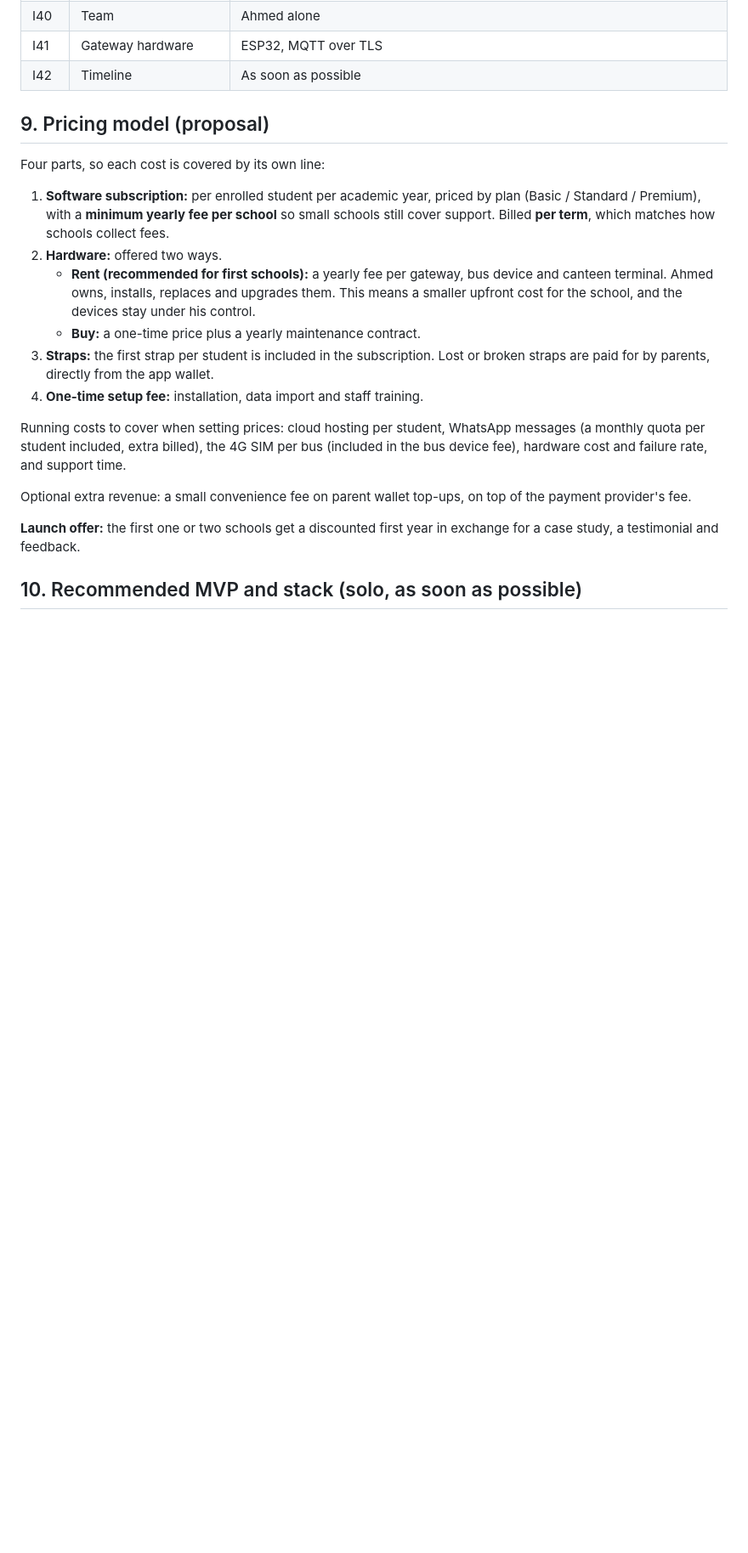
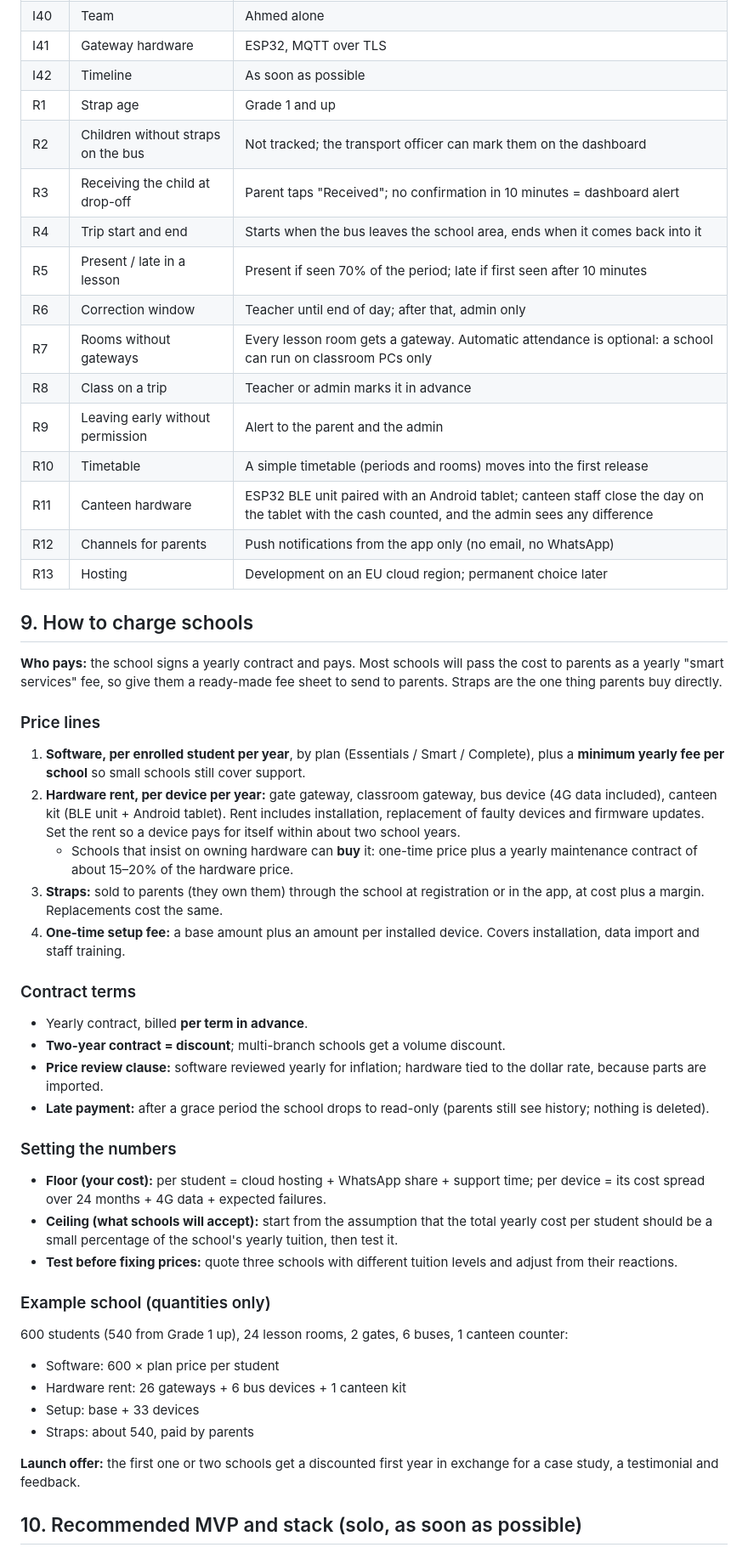
Before and after one commit to a-3isa/school-system, a Markdown page: PLAN.md, the part around one of its changes. Shown at 85% size. Drawn GitHub-style; blank space fills up the shorter version.

```diff
--- a/PLAN.md
+++ b/PLAN.md
@@ -279,21 +288,52 @@ Each phase adds to what's already running. Nothing gets rebuilt.
 | I40 | Team | Ahmed alone |
 | I41 | Gateway hardware | ESP32, MQTT over TLS |
 | I42 | Timeline | As soon as possible |
+| R1 | Strap age | Grade 1 and up |
+| R2 | Children without straps on the bus | Not tracked; the transport officer can mark them on the dashboard |
+| R3 | Receiving the child at drop-off | Parent taps "Received"; no confirmation in 10 minutes = dashboard alert |
+| R4 | Trip start and end | Starts when the bus leaves the school area, ends when it comes back into it |
+| R5 | Present / late in a lesson | Present if seen 70% of the period; late if first seen after 10 minutes |
+| R6 | Correction window | Teacher until end of day; after that, admin only |
+| R7 | Rooms without gateways | Every lesson room gets a gateway. Automatic attendance is optional: a school can run on classroom PCs only |
+| R8 | Class on a trip | Teacher or admin marks it in advance |
+| R9 | Leaving early without permission | Alert to the parent and the admin |
+| R10 | Timetable | A simple timetable (periods and rooms) moves into the first release |
+| R11 | Canteen hardware | ESP32 BLE unit paired with an Android tablet; canteen staff close the day on the tablet with the cash counted, and the admin sees any difference |
+| R12 | Channels for parents | Push notifications from the app only (no email, no WhatsApp) |
+| R13 | Hosting | Development on an EU cloud region; permanent choice later |
 
-## 9. Pricing model (proposal)
+## 9. How to charge schools
 
-Four parts, so each cost is covered by its own line:
+**Who pays:** the school signs a yearly contract and pays. Most schools will pass the cost to parents as a yearly "smart services" fee, so give them a ready-made fee sheet to send to parents. Straps are the one thing parents buy directly.
 
-1. **Software subscription:** per enrolled student per academic year, priced by plan (Basic / Standard / Premium), with a **minimum yearly fee per school** so small schools still cover support. Billed **per term**, which matches how schools collect fees.
-2. **Hardware:** offered two ways.
-   - **Rent (recommended for first schools):** a yearly fee per gateway, bus device and canteen terminal. Ahmed owns, installs, replaces and upgrades them. This means a smaller upfront cost for the school, and the devices stay under his control.
-   - **Buy:** a one-time price plus a yearly maintenance contract.
-3. **Straps:** the first strap per student is included in the subscription. Lost or broken straps are paid for by parents, directly from the app wallet.
-4. **One-time setup fee:** installation, data import and staff training.
+### Price lines
 
-Running costs to cover when setting prices: cloud hosting per student, WhatsApp messages (a monthly quota per student included, extra billed), the 4G SIM per bus (included in the bus device fee), hardware cost and failure rate, and support time.
+1. **Software, per enrolled student per year**, by plan (Essentials / Smart / Complete), plus a **minimum yearly fee per school** so small schools still cover support.
+2. **Hardware rent, per device per year:** gate gateway, classroom gateway, bus device (4G data included), canteen kit (BLE unit + Android tablet). Rent includes installation, replacement of faulty devices and firmware updates. Set the rent so a device pays for itself within about two school years.
+   - Schools that insist on owning hardware can **buy** it: one-time price plus a yearly maintenance contract of about 15–20% of the hardware price.
+3. **Straps:** sold to parents (they own them) through the school at registration or in the app, at cost plus a margin. Replacements cost the same.
+4. **One-time setup fee:** a base amount plus an amount per installed device. Covers installation, data import and staff training.
 
-Optional extra revenue: a small convenience fee on parent wallet top-ups, on top of the payment provider's fee.
+### Contract terms
+
+- Yearly contract, billed **per term in advance**.
+- **Two-year contract = discount**; multi-branch schools get a volume discount.
+- **Price review clause:** software reviewed yearly for inflation; hardware tied to the dollar rate, because parts are imported.
+- **Late payment:** after a grace period the school drops to read-only (parents still see history; nothing is deleted).
+
+### Setting the numbers
+
+- **Floor (your cost):** per student = cloud hosting + WhatsApp share + support time; per device = its cost spread over 24 months + 4G data + expected failures.
+- **Ceiling (what schools will accept):** start from the assumption that the total yearly cost per student should be a small percentage of the school's yearly tuition, then test it.
+- **Test before fixing prices:** quote three schools with different tuition levels and adjust from their reactions.
+
+### Example school (quantities only)
+
+600 students (540 from Grade 1 up), 24 lesson rooms, 2 gates, 6 buses, 1 canteen counter:
+- Software: 600 × plan price per student
+- Hardware rent: 26 gateways + 6 bus devices + 1 canteen kit
+- Setup: base + 33 devices
+- Straps: about 540, paid by parents
 
 **Launch offer:** the first one or two schools get a discounted first year in exchange for a case study, a testimonial and feedback.
 
```
Also changed, not shown: other parts of PLAN.md (+28 -18 lines).
